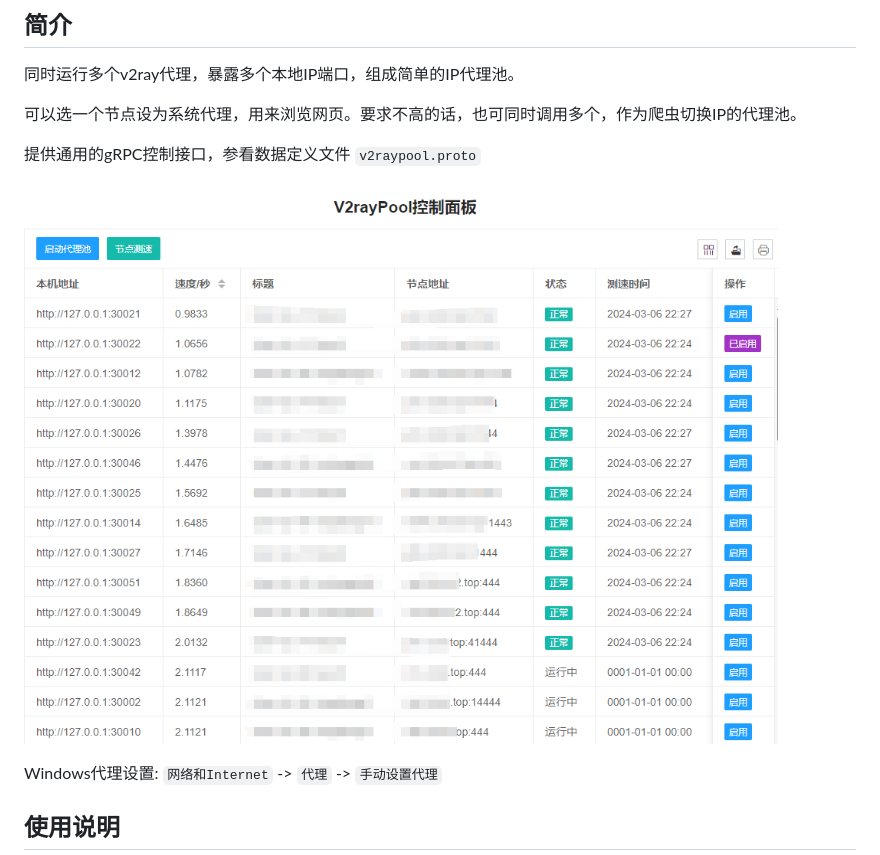
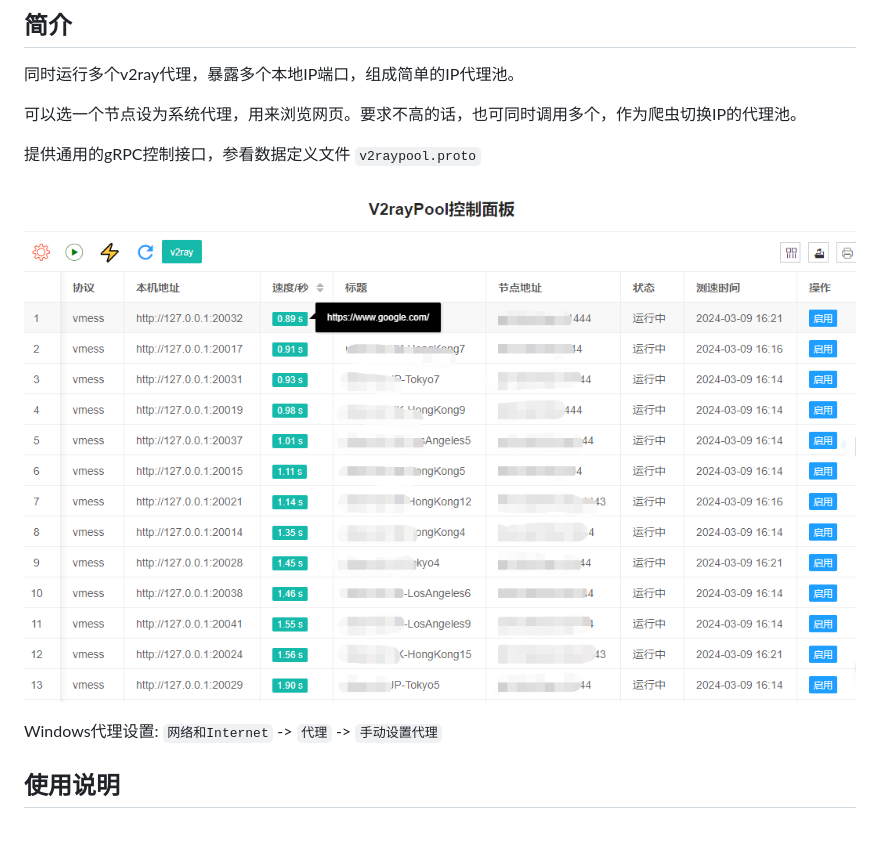
Before and after one commit to iotames/v2raypool, a Markdown page: README.md, the part around the change. Drawn GitHub-style; pictures changed too: screenshot.jpg (added); blank space fills up the shorter version.

```diff
--- a/README.md
+++ b/README.md
@@ -6,7 +6,7 @@
 
 提供通用的gRPC控制接口，参看数据定义文件 `v2raypool.proto`
 
-![WebUI面板](/webui.png "WebUI面板")
+![WebUI面板](screenshot.jpg)
 
 Windows代理设置: `网络和Internet` -> `代理` -> `手动设置代理`
 
```
Also changed, not shown: 1 other file.
